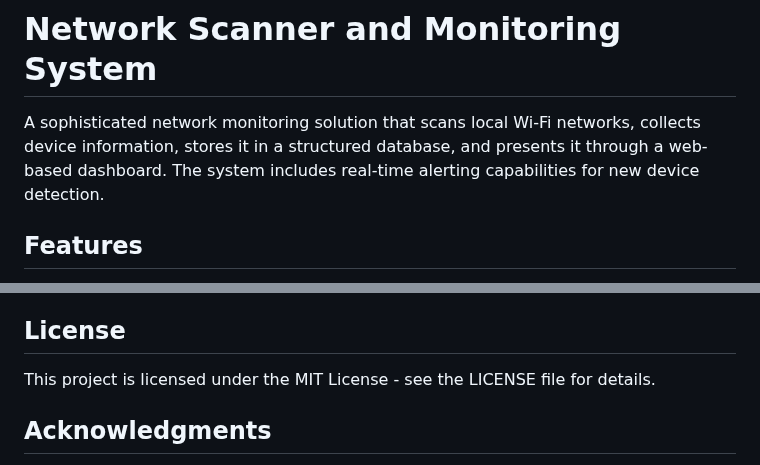
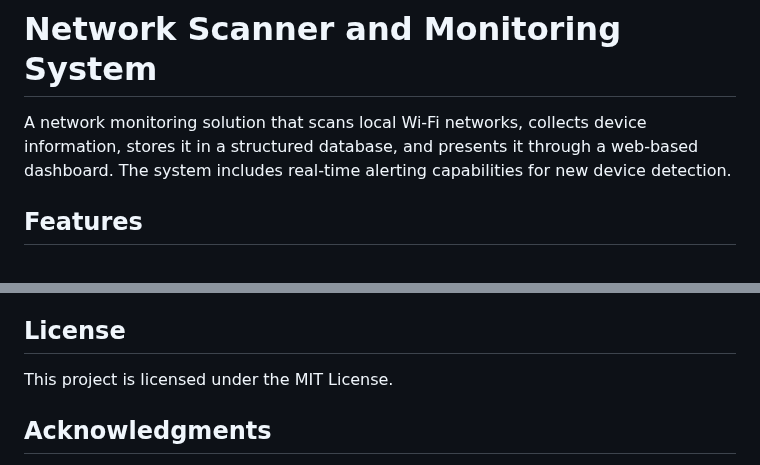
Before and after one commit to Seattle13/NetworkMonitor, a Markdown page: README.md, 2 parts joined by grey strips. GitHub-like rendering.

```diff
--- a/README.md
+++ b/README.md
@@ -1,6 +1,6 @@
 # Network Scanner and Monitoring System
 
-A sophisticated network monitoring solution that scans local Wi-Fi networks, collects device information, stores it in a structured database, and presents it through a web-based dashboard. The system includes real-time alerting capabilities for new device detection.
+A network monitoring solution that scans local Wi-Fi networks, collects device information, stores it in a structured database, and presents it through a web-based dashboard. The system includes real-time alerting capabilities for new device detection.
 
 ## Features
 
@@ -145,7 +145,7 @@ Common issues and solutions:
 
 ## License
 
-This project is licensed under the MIT License - see the LICENSE file for details.
+This project is licensed under the MIT License.
 
 ## Acknowledgments
 
```
